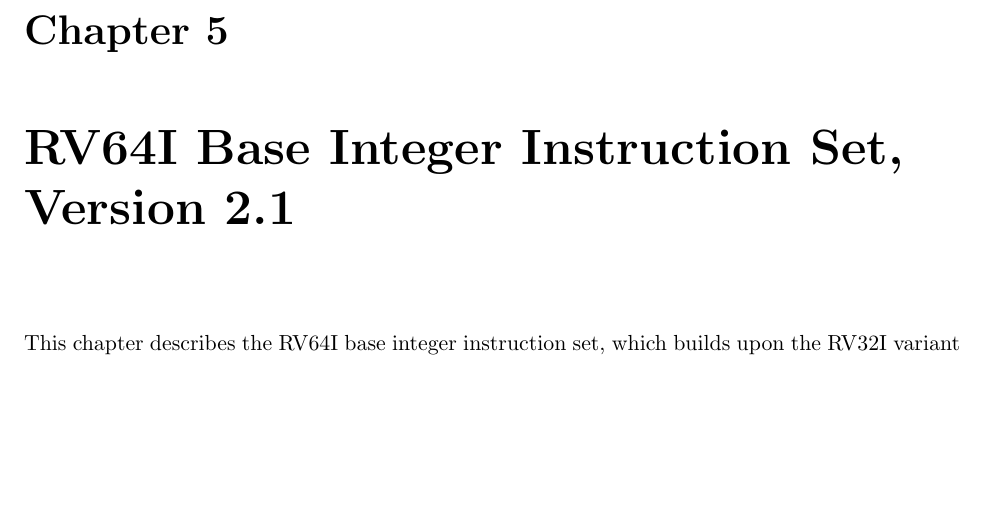
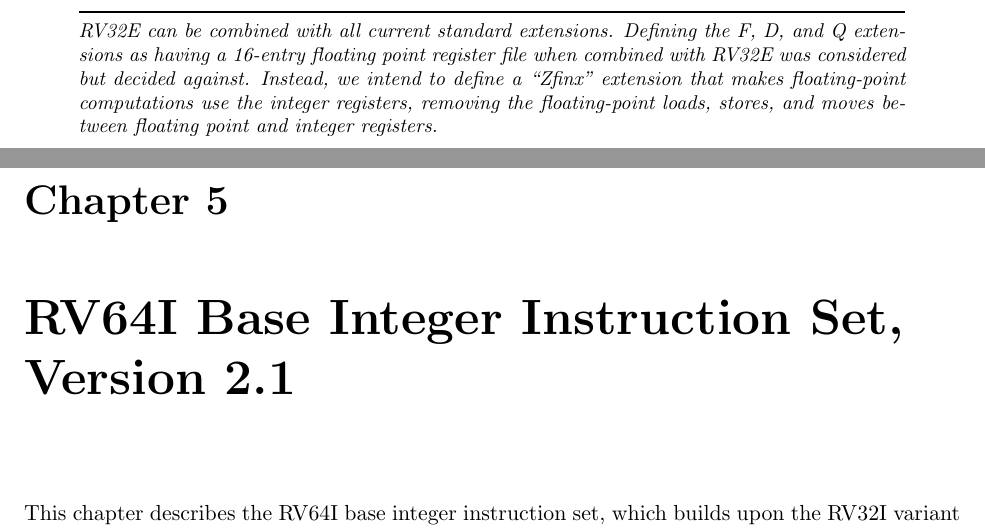
Before and after one commit to riscv/riscv-isa-manual, a LaTeX thesis (src/riscv-spec.tex, which reads src/rv32e.tex): part of page 47 of 249 before the commit and two parts of pages 46 and 47 of 249 after it, the two joined at a grey line, cut at the place of the change, the shorter picture padded with empty space. Compiled offline with pdfLaTeX.

Commit message:
Add commentary on combining RV32E with extensions, mention Zfinx

```diff
--- a/src/rv32e.tex
+++ b/src/rv32e.tex
@@ -46,3 +46,12 @@ only registers {\tt x0}--{\tt x15} are provided.  Any future standard
 extensions will not make use of the instruction bits freed up by the
 reduced register-specifier fields and so these are available for
 custom extensions.
+
+\begin{commentary}
+RV32E can be combined with all current standard extensions. Defining the F, D,
+and Q extensions as having a 16-entry floating point register file when
+combined with RV32E was considered but decided against. Instead, we intend to
+define a ``Zfinx'' extension that makes floating-point computations use the
+integer registers, removing the floating-point loads, stores, and moves between
+floating point and integer registers.
+\end{commentary}
```
